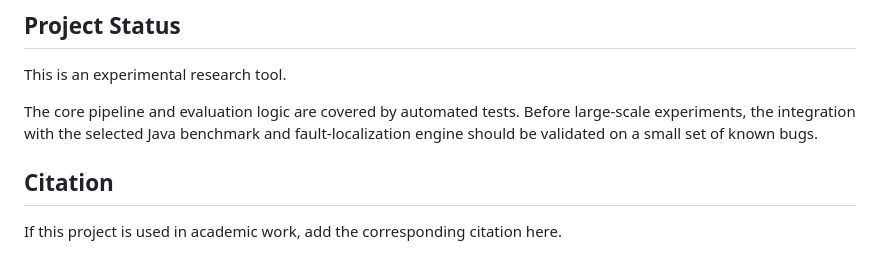
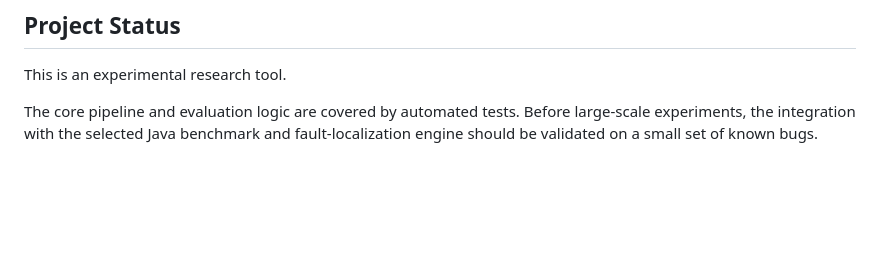
Before and after one commit to alexzjss/jflp, a Markdown page: README.md, the part around the change. Rendered like a GitHub page; blank space fills up the shorter version.

Commit message:
Update README to remove citation section
Removed citation section from README and consolidated text.

```diff
--- a/README.md
+++ b/README.md
@@ -682,7 +682,3 @@ JFLP can be used as infrastructure for experiments such as:
 This is an experimental research tool.
 
 The core pipeline and evaluation logic are covered by automated tests. Before large-scale experiments, the integration with the selected Java benchmark and fault-localization engine should be validated on a small set of known bugs.
-
-## Citation
-
-If this project is used in academic work, add the corresponding citation here.
```
